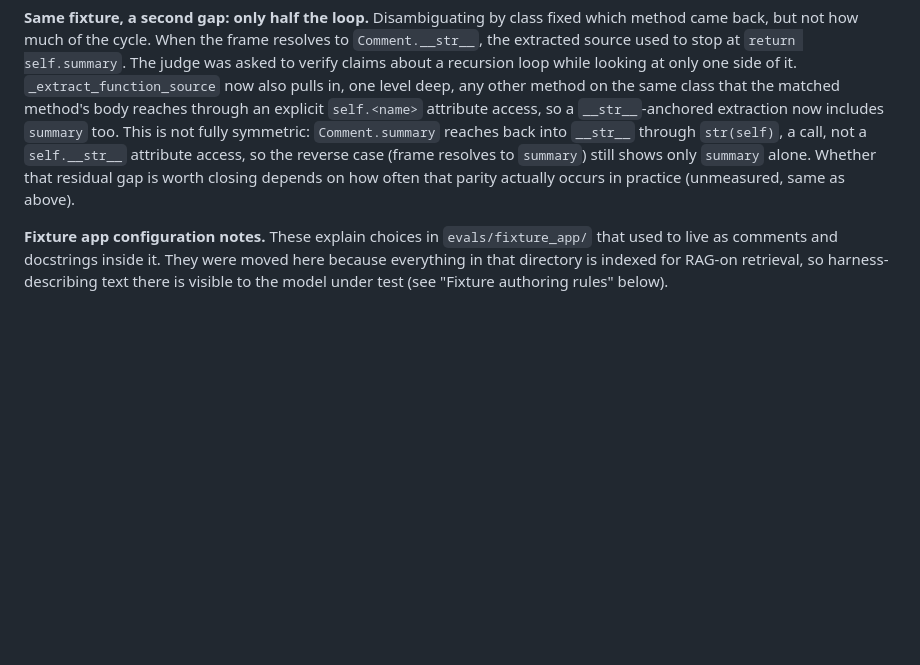
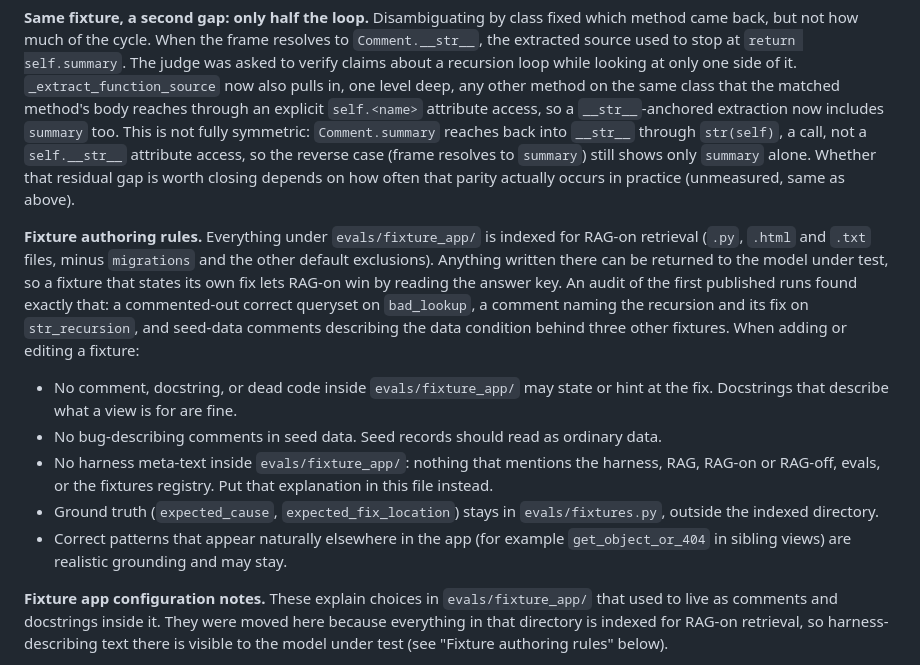
Before and after one commit to topunix/django-explain-errors, a Markdown page: evals/METHODOLOGY.md, the part around the change. Drawn GitHub-style; blank space fills up the shorter version.

Commit message:
Document fixture authoring rules and mark pre-audit results
Add a Fixture authoring rules section to evals/METHODOLOGY.md and mark the
published results in evals/README.md as measured before the leakage audit
and not comparable with later runs.

Co-Authored-By: Claude Sonnet 5.5 <noreply@anthropic.com>

```diff
--- a/evals/METHODOLOGY.md
+++ b/evals/METHODOLOGY.md
@@ -72,6 +72,28 @@ resolves to `summary`) still shows only `summary` alone. Whether that
 residual gap is worth closing depends on how often that parity actually
 occurs in practice (unmeasured, same as above).
 
+**Fixture authoring rules.** Everything under `evals/fixture_app/` is indexed
+for RAG-on retrieval (`.py`, `.html` and `.txt` files, minus `migrations`
+and the other default exclusions). Anything written there can be returned to
+the model under test, so a fixture that states its own fix lets RAG-on win by
+reading the answer key. An audit of the first published runs found exactly
+that: a commented-out correct queryset on `bad_lookup`, a comment naming the
+recursion and its fix on `str_recursion`, and seed-data comments describing
+the data condition behind three other fixtures. When adding or editing a
+fixture:
+
+- No comment, docstring, or dead code inside `evals/fixture_app/` may state
+  or hint at the fix. Docstrings that describe what a view is for are fine.
+- No bug-describing comments in seed data. Seed records should read as
+  ordinary data.
+- No harness meta-text inside `evals/fixture_app/`: nothing that mentions the
+  harness, RAG, RAG-on or RAG-off, evals, or the fixtures registry. Put that
+  explanation in this file instead.
+- Ground truth (`expected_cause`, `expected_fix_location`) stays in
+  `evals/fixtures.py`, outside the indexed directory.
+- Correct patterns that appear naturally elsewhere in the app (for example
+  `get_object_or_404` in sibling views) are realistic grounding and may stay.
+
 **Fixture app configuration notes.** These explain choices in
 `evals/fixture_app/` that used to live as comments and docstrings inside it.
 They were moved here because everything in that directory is indexed for
```
Also changed, not shown: evals/README.md (+11 -0 lines).
